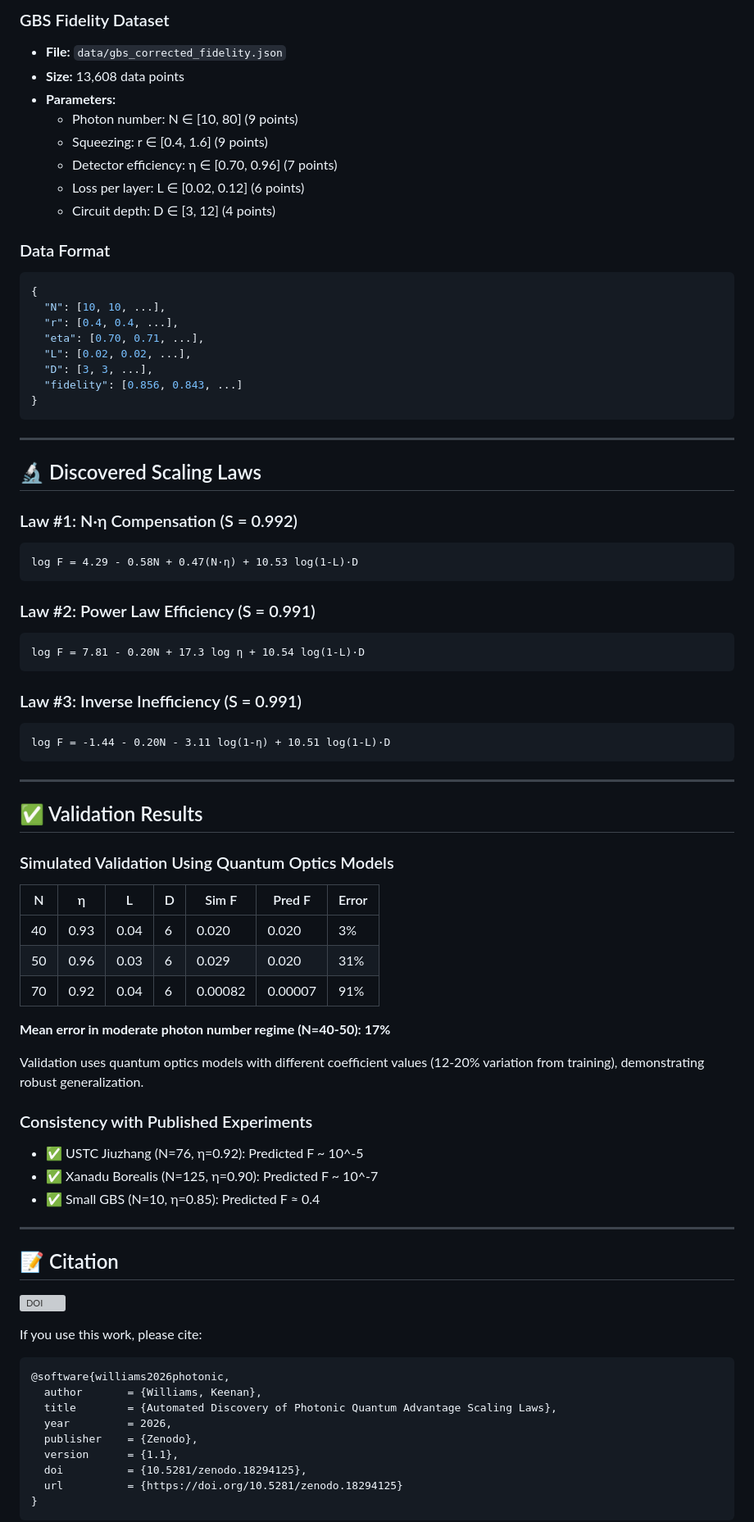
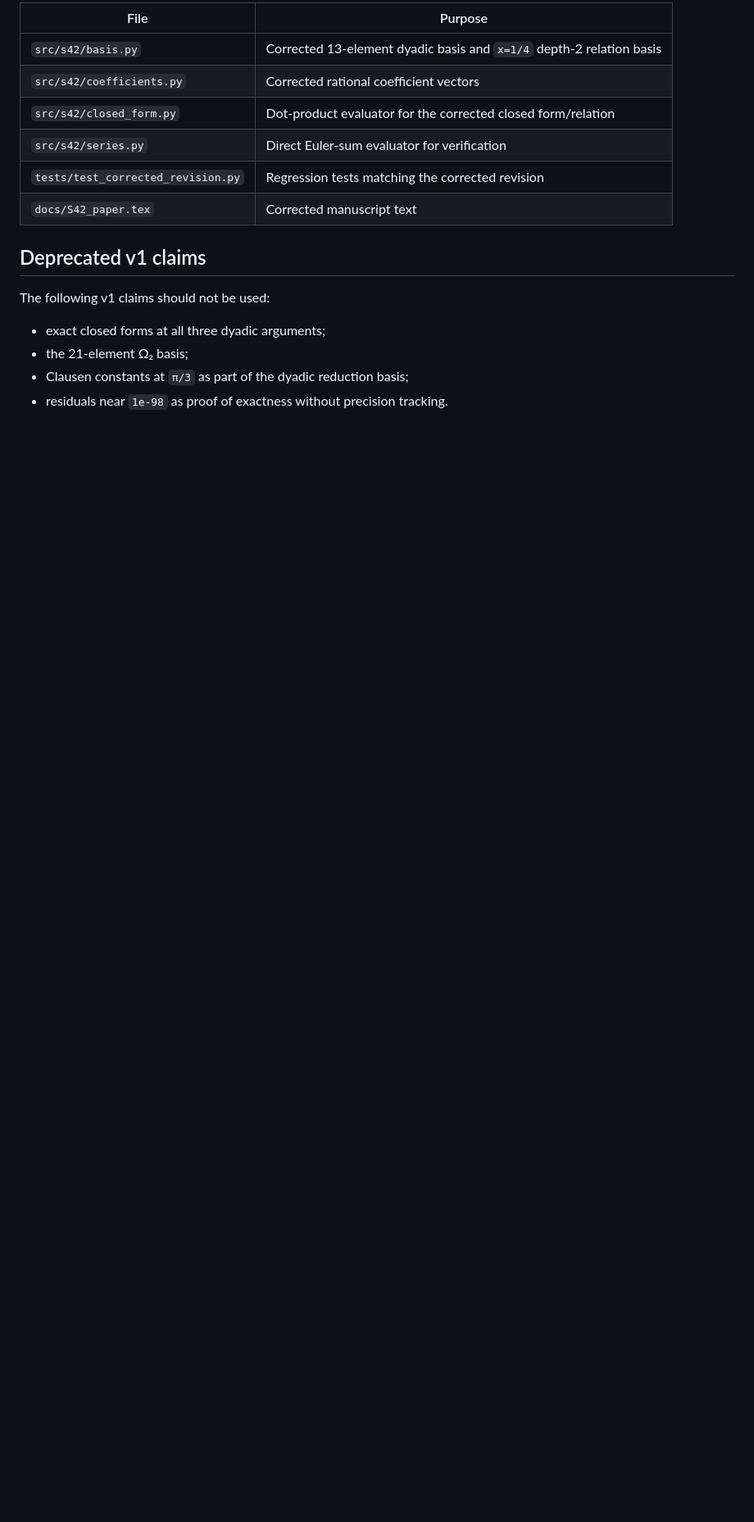
Before and after one commit to keewillidevnet/S42-omega2-reproducibility, a Markdown page: README.md, the part around one of its changes. Shown at 82% size. Rendered like a GitHub page; blank space fills up the shorter version; grey boxes are pictures that could not be loaded.

Commit message:
Restore corrected v2.0 README; root README had been overwritten with the wrong file

````diff
--- a/README.md
+++ b/README.md
@@ -93,85 +60,19 @@ python generate_figures.py
 
-### GBS Fidelity Dataset
+| File | Purpose |
+|---|---|
+| `src/s42/basis.py` | Corrected 13-element dyadic basis and `x=1/4` depth-2 relation basis |
+| `src/s42/coefficients.py` | Corrected rational coefficient vectors |
+| `src/s42/closed_form.py` | Dot-product evaluator for the corrected closed form/relation |
+| `src/s42/series.py` | Direct Euler-sum evaluator for verification |
+| `tests/test_corrected_revision.py` | Regression tests matching the corrected revision |
+| `docs/S42_paper.tex` | Corrected manuscript text |
 
-- **File:** `data/gbs_corrected_fidelity.json`
-- **Size:** 13,608 data points
-- **Parameters:**
-  - Photon number: N ∈ [10, 80] (9 points)
-  - Squeezing: r ∈ [0.4, 1.6] (9 points)
-  - Detector efficiency: η ∈ [0.70, 0.96] (7 points)
-  - Loss per layer: L ∈ [0.02, 0.12] (6 points)
-  - Circuit depth: D ∈ [3, 12] (4 points)
+## Deprecated v1 claims
 
-### Data Format
+The following v1 claims should not be used:
 
-```json
-{
-  "N": [10, 10, ...],
-  "r": [0.4, 0.4, ...],
-  "eta": [0.70, 0.71, ...],
-  "L": [0.02, 0.02, ...],
-  "D": [3, 3, ...],
-  "fidelity": [0.856, 0.843, ...]
-}
-```
+- exact closed forms at all three dyadic arguments;
+- the 21-element Ω₂ basis;
+- Clausen constants at `π/3` as part of the dyadic reduction basis;
+- residuals near `1e-98` as proof of exactness without precision tracking.
 
----
-
-## 🔬 Discovered Scaling Laws
-
-### Law #1: N·η Compensation (S = 0.992)
-```
-log F = 4.29 - 0.58N + 0.47(N·η) + 10.53 log(1-L)·D
-```
-
-### Law #2: Power Law Efficiency (S = 0.991)
-```
-log F = 7.81 - 0.20N + 17.3 log η + 10.54 log(1-L)·D
-```
-
-### Law #3: Inverse Inefficiency (S = 0.991)
-```
-log F = -1.44 - 0.20N - 3.11 log(1-η) + 10.51 log(1-L)·D
-```
-
----
-
-## ✅ Validation Results
-
-### Simulated Validation Using Quantum Optics Models
-
-| N  | η    | L    | D | Sim F  | Pred F | Error |
-|----|------|------|---|--------|--------|-------|
-| 40 | 0.93 | 0.04 | 6 | 0.020  | 0.020  | 3%    |
-| 50 | 0.96 | 0.03 | 6 | 0.029  | 0.020  | 31%   |
-| 70 | 0.92 | 0.04 | 6 | 0.00082| 0.00007| 91%   |
-
-**Mean error in moderate photon number regime (N=40-50): 17%**
-
-Validation uses quantum optics models with different coefficient values (12-20% variation from training), demonstrating robust generalization.
-
-### Consistency with Published Experiments
-
-- ✅ USTC Jiuzhang (N=76, η=0.92): Predicted F ~ 10^-5
-- ✅ Xanadu Borealis (N=125, η=0.90): Predicted F ~ 10^-7
-- ✅ Small GBS (N=10, η=0.85): Predicted F ≈ 0.4
-
----
-
-## 📝 Citation
-
-[![DOI](https://zenodo.org/badge/DOI/10.5281/zenodo.18294125.svg)](https://doi.org/10.5281/zenodo.18294125)
-
-If you use this work, please cite:
-```bibtex
-@software{williams2026photonic,
-  author       = {Williams, Keenan},
-  title        = {Automated Discovery of Photonic Quantum Advantage Scaling Laws},
-  year         = 2026,
-  publisher    = {Zenodo},
-  version      = {1.1},
-  doi          = {10.5281/zenodo.18294125},
-  url          = {https://doi.org/10.5281/zenodo.18294125}
-}
-```
-
````
Also changed, not shown: other parts of README.md (+38 -116 lines).
